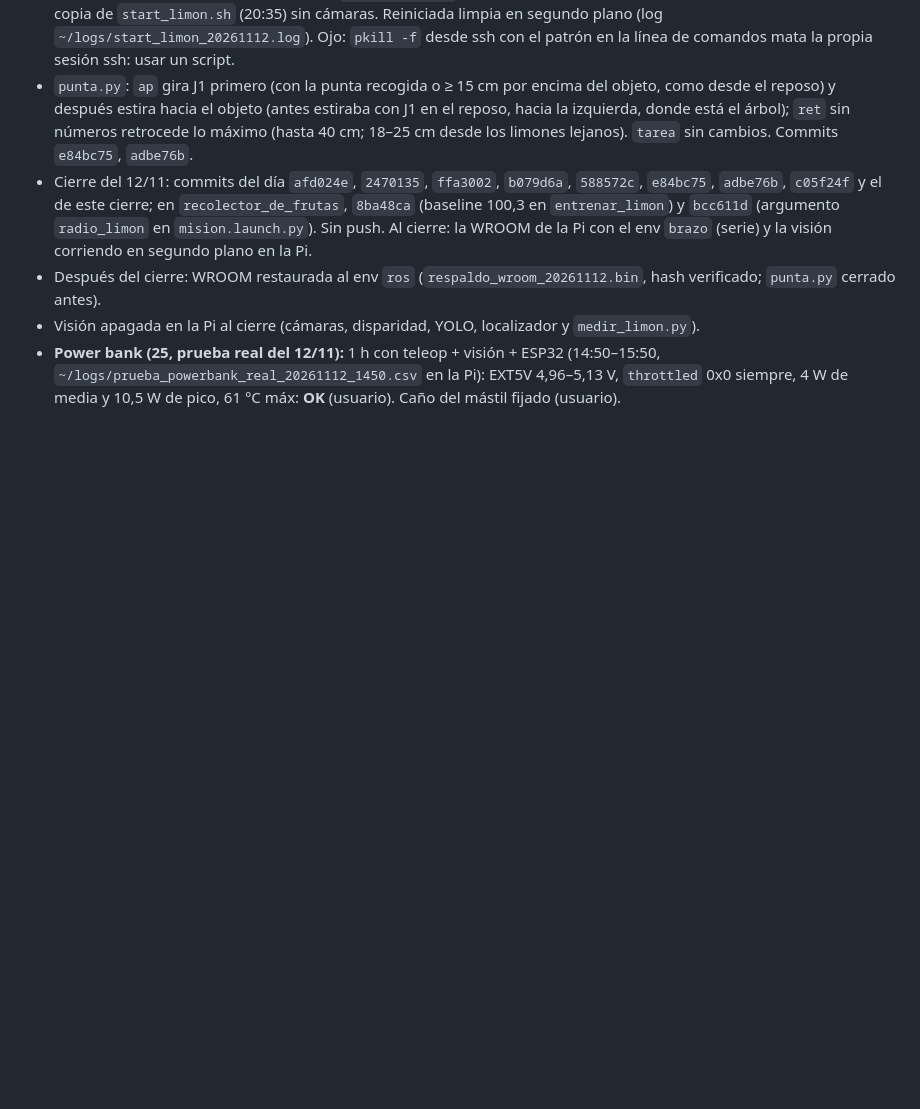
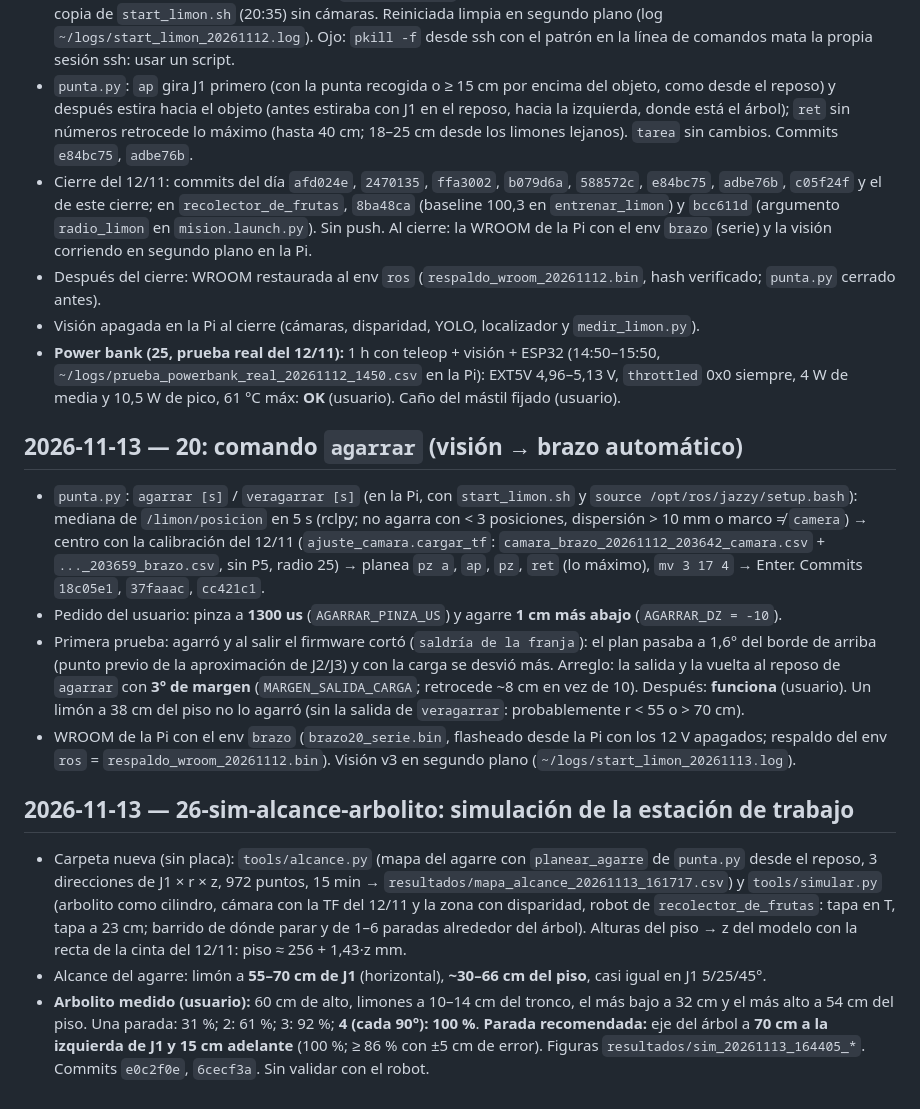
Before and after one commit to HecVelaz/pruebas-esp32, a Markdown page: notas/BITACORA.md, the part around the change. GitHub-like rendering; blank space fills up the shorter version.

Commit message:
notas: agarrar automático y simulación de la estación (13/11)

```diff
--- a/notas/BITACORA.md
+++ b/notas/BITACORA.md
@@ -1187,3 +1187,29 @@ de `CLAUDE.md`, movido tal cual el 2026-10-22 (algunas cubren varios días).
 - **Power bank (25, prueba real del 12/11):** 1 h con teleop + visión + ESP32 (14:50–15:50,
   `~/logs/prueba_powerbank_real_20261112_1450.csv` en la Pi): EXT5V 4,96–5,13 V, `throttled` 0x0 siempre, 4 W de
   media y 10,5 W de pico, 61 °C máx: **OK** (usuario). Caño del mástil fijado (usuario).
+
+## 2026-11-13 — 20: comando `agarrar` (visión → brazo automático)
+- `punta.py`: `agarrar [s]` / `veragarrar [s]` (en la Pi, con `start_limon.sh` y `source /opt/ros/jazzy/setup.bash`):
+  mediana de `/limon/posicion` en 5 s (rclpy; no agarra con < 3 posiciones, dispersión > 10 mm o marco ≠ `camera`) →
+  centro con la calibración del 12/11 (`ajuste_camara.cargar_tf`: `camara_brazo_20261112_203642_camara.csv` +
+  `..._203659_brazo.csv`, sin P5, radio 25) → planea `pz a`, `ap`, `pz`, `ret` (lo máximo), `mv 3 17 4` → Enter.
+  Commits `18c05e1`, `37faaac`, `cc421c1`.
+- Pedido del usuario: pinza a **1300 us** (`AGARRAR_PINZA_US`) y agarre **1 cm más abajo** (`AGARRAR_DZ = -10`).
+- Primera prueba: agarró y al salir el firmware cortó (`saldría de la franja`): el plan pasaba a 1,6° del borde de
+  arriba (punto previo de la aproximación de J2/J3) y con la carga se desvió más. Arreglo: la salida y la vuelta al
+  reposo de `agarrar` con **3° de margen** (`MARGEN_SALIDA_CARGA`; retrocede ~8 cm en vez de 10). Después: **funciona**
+  (usuario). Un limón a 38 cm del piso no lo agarró (sin la salida de `veragarrar`: probablemente r < 55 o > 70 cm).
+- WROOM de la Pi con el env `brazo` (`brazo20_serie.bin`, flasheado desde la Pi con los 12 V apagados; respaldo del
+  env `ros` = `respaldo_wroom_20261112.bin`). Visión v3 en segundo plano (`~/logs/start_limon_20261113.log`).
+
+## 2026-11-13 — 26-sim-alcance-arbolito: simulación de la estación de trabajo
+- Carpeta nueva (sin placa): `tools/alcance.py` (mapa del agarre con `planear_agarre` de `punta.py` desde el reposo,
+  3 direcciones de J1 × r × z, 972 puntos, 15 min → `resultados/mapa_alcance_20261113_161717.csv`) y
+  `tools/simular.py` (arbolito como cilindro, cámara con la TF del 12/11 y la zona con disparidad, robot de
+  `recolector_de_frutas`: tapa en T, tapa a 23 cm; barrido de dónde parar y de 1–6 paradas alrededor del árbol).
+  Alturas del piso → z del modelo con la recta de la cinta del 12/11: piso ≈ 256 + 1,43·z mm.
+- Alcance del agarre: limón a **55–70 cm de J1** (horizontal), **~30–66 cm del piso**, casi igual en J1 5/25/45°.
+- **Arbolito medido (usuario):** 60 cm de alto, limones a 10–14 cm del tronco, el más bajo a 32 cm y el más alto a
+  54 cm del piso. Una parada: 31 %; 2: 61 %; 3: 92 %; **4 (cada 90°): 100 %**. **Parada recomendada:** eje del
+  árbol a **70 cm a la izquierda de J1 y 15 cm adelante** (100 %; ≥ 86 % con ±5 cm de error). Figuras
+  `resultados/sim_20261113_164405_*`. Commits `e0c2f0e`, `6cecf3a`. Sin validar con el robot.
```
Also changed, not shown: notas/ESTADO.md (+7 -1 lines), notas/PENDIENTES.md (+4 -4 lines).
